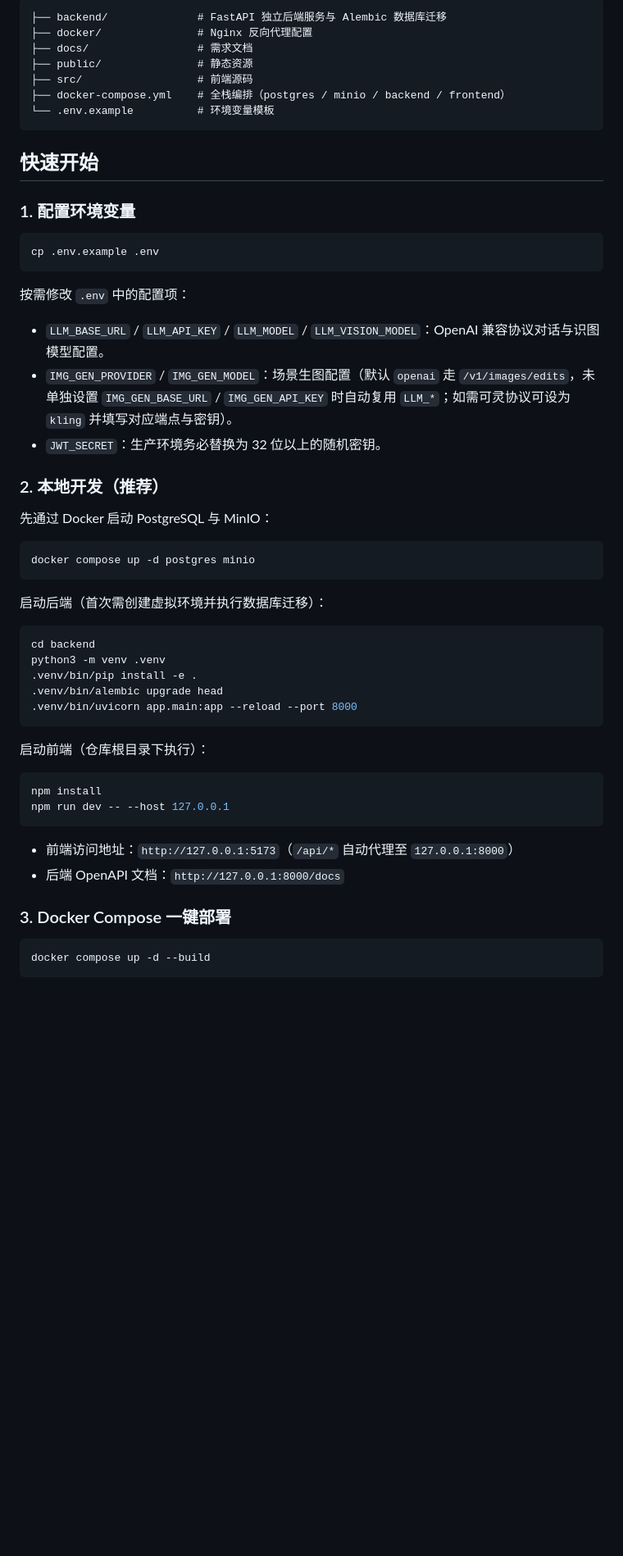
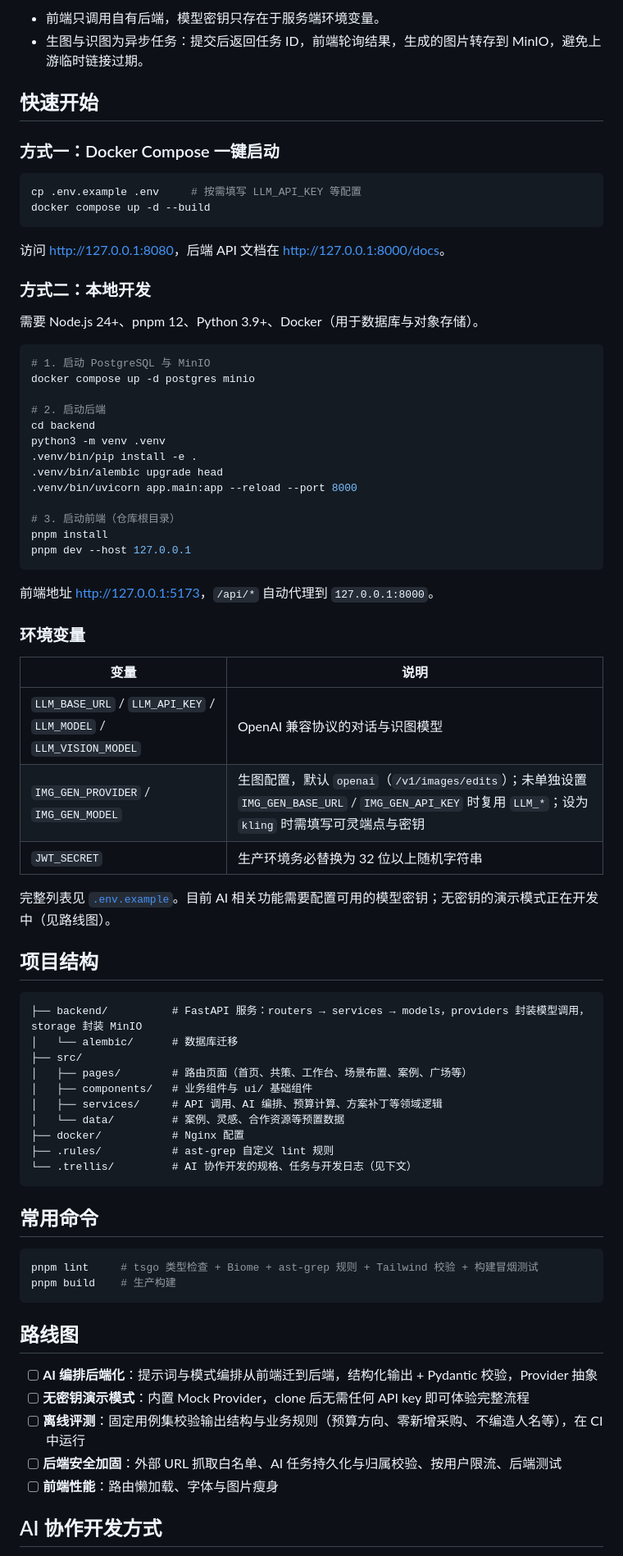
Before and after one commit to AiHyo/scene-flow, a Markdown page: README.md, the part around one of its changes. Shown at 82% size. Rendered like a GitHub page; blank space fills up the shorter version.

````diff
--- a/README.md
+++ b/README.md
@@ -20,57 +48,80 @@
 ```
-├── backend/              # FastAPI 独立后端服务与 Alembic 数据库迁移
-├── docker/               # Nginx 反向代理配置
-├── docs/                 # 需求文档
-├── public/               # 静态资源
-├── src/                  # 前端源码
-├── docker-compose.yml    # 全栈编排（postgres / minio / backend / frontend）
-└── .env.example          # 环境变量模板
-```
+
+- 前端只调用自有后端，模型密钥只存在于服务端环境变量。
+- 生图与识图为异步任务：提交后返回任务 ID，前端轮询结果，生成的图片转存到 MinIO，避免上游临时链接过期。
 
 ## 快速开始
 
-### 1. 配置环境变量
+### 方式一：Docker Compose 一键启动
 
 ```bash
-cp .env.example .env
+cp .env.example .env     # 按需填写 LLM_API_KEY 等配置
+docker compose up -d --build
 ```
 
-按需修改 `.env` 中的配置项：
-- `LLM_BASE_URL` / `LLM_API_KEY` / `LLM_MODEL` / `LLM_VISION_MODEL`：OpenAI 兼容协议对话与识图模型配置。
-- `IMG_GEN_PROVIDER` / `IMG_GEN_MODEL`：场景生图配置（默认 `openai` 走 `/v1/images/edits`，未单独设置 `IMG_GEN_BASE_URL` / `IMG_GEN_API_KEY` 时自动复用 `LLM_*`；如需可灵协议可设为 `kling` 并填写对应端点与密钥）。
-- `JWT_SECRET`：生产环境务必替换为 32 位以上的随机密钥。
+访问 <http://127.0.0.1:8080>，后端 API 文档在 <http://127.0.0.1:8000/docs>。
 
-### 2. 本地开发（推荐）
+### 方式二：本地开发
 
-先通过 Docker 启动 PostgreSQL 与 MinIO：
+需要 Node.js 24+、pnpm 12、Python 3.9+、Docker（用于数据库与对象存储）。
 
 ```bash
+# 1. 启动 PostgreSQL 与 MinIO
 docker compose up -d postgres minio
-```
 
-启动后端（首次需创建虚拟环境并执行数据库迁移）：
-
-```bash
+# 2. 启动后端
 cd backend
 python3 -m venv .venv
 .venv/bin/pip install -e .
 .venv/bin/alembic upgrade head
 .venv/bin/uvicorn app.main:app --reload --port 8000
+
+# 3. 启动前端（仓库根目录）
+pnpm install
+pnpm dev --host 127.0.0.1
 ```
 
-启动前端（仓库根目录下执行）：
+前端地址 <http://127.0.0.1:5173>，`/api/*` 自动代理到 `127.0.0.1:8000`。
+
+### 环境变量
+
+| 变量 | 说明 |
+|---|---|
+| `LLM_BASE_URL` / `LLM_API_KEY` / `LLM_MODEL` / `LLM_VISION_MODEL` | OpenAI 兼容协议的对话与识图模型 |
+| `IMG_GEN_PROVIDER` / `IMG_GEN_MODEL` | 生图配置，默认 `openai`（`/v1/images/edits`）；未单独设置 `IMG_GEN_BASE_URL` / `IMG_GEN_API_KEY` 时复用 `LLM_*`；设为 `kling` 时需填写可灵端点与密钥 |
+| `JWT_SECRET` | 生产环境务必替换为 32 位以上随机字符串 |
+
+完整列表见 [`.env.example`](./.env.example)。目前 AI 相关功能需要配置可用的模型密钥；无密钥的演示模式正在开发中（见路线图）。
+
+## 项目结构
+
+```
+├── backend/          # FastAPI 服务：routers → services → models，providers 封装模型调用，storage 封装 MinIO
+│   └── alembic/      # 数据库迁移
+├── src/
+│   ├── pages/        # 路由页面（首页、共策、工作台、场景布置、案例、广场等）
+│   ├── components/   # 业务组件与 ui/ 基础组件
+│   ├── services/     # API 调用、AI 编排、预算计算、方案补丁等领域逻辑
+│   └── data/         # 案例、灵感、合作资源等预置数据
+├── docker/           # Nginx 配置
+├── .rules/           # ast-grep 自定义 lint 规则
+└── .trellis/         # AI 协作开发的规格、任务与开发日志（见下文）
+```
+
+## 常用命令
 
 ```bash
-npm install
-npm run dev -- --host 127.0.0.1
+pnpm lint     # tsgo 类型检查 + Biome + ast-grep 规则 + Tailwind 校验 + 构建冒烟测试
+pnpm build    # 生产构建
 ```
 
-- 前端访问地址：`http://127.0.0.1:5173`（`/api/*` 自动代理至 `127.0.0.1:8000`）
-- 后端 OpenAPI 文档：`http://127.0.0.1:8000/docs`
+## 路线图
 
-### 3. Docker Compose 一键部署
+- [ ] **AI 编排后端化**：提示词与模式编排从前端迁到后端，结构化输出 + Pydantic 校验，Provider 抽象
+- [ ] **无密钥演示模式**：内置 Mock Provider，clone 后无需任何 API key 即可体验完整流程
+- [ ] **离线评测**：固定用例集校验输出结构与业务规则（预算方向、零新增采购、不编造人名等），在 CI 中运行
+- [ ] **后端安全加固**：外部 URL 抓取白名单、AI 任务持久化与归属校验、按用户限流、后端测试
+- [ ] **前端性能**：路由懒加载、字体与图片瘦身
 
-```bash
-docker compose up -d --build
-```
+## AI 协作开发方式
 
````
Also changed, not shown: other parts of README.md (+46 -10 lines), docs/images/cases.jpg (added), docs/images/home.jpg (added), docs/images/mobile-home.jpg (added), docs/images/mobile-plan.jpg (added), docs/images/plan.jpg (added), docs/images/scene.jpg (added), 7 other files.
